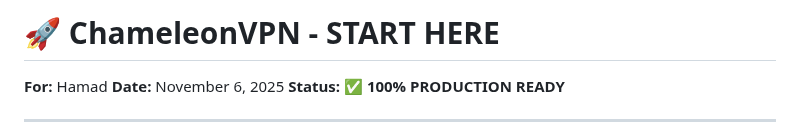
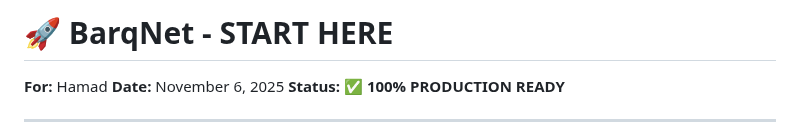
Before and after one commit to LenoreWoW/ChameleonVpn, a Markdown page: HAMAD_READ_THIS.md, the part around the change. GitHub-like rendering.

```diff
--- a/HAMAD_READ_THIS.md
+++ b/HAMAD_READ_THIS.md
@@ -1,4 +1,4 @@
-# 🚀 ChameleonVPN - START HERE
+# 🚀 BarqNet - START HERE
 
 **For:** Hamad
 **Date:** November 6, 2025
```
Also changed, not shown: README.md (+3 -3 lines).
